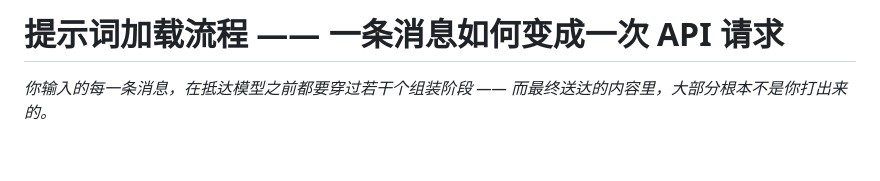
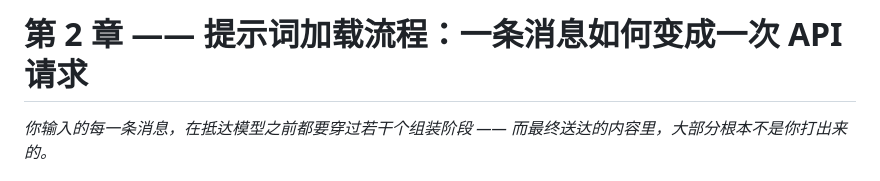
Before and after one commit to aimasteracc/inside-claude-code, a Markdown page: book-zh/02-prompt-loading-flow.md, the part around the change. Drawn GitHub-style; blank space fills up the shorter version.

```diff
--- a/book-zh/02-prompt-loading-flow.md
+++ b/book-zh/02-prompt-loading-flow.md
@@ -1,4 +1,4 @@
-# 提示词加载流程 —— 一条消息如何变成一次 API 请求
+# 第 2 章 —— 提示词加载流程：一条消息如何变成一次 API 请求
 
 *你输入的每一条消息，在抵达模型之前都要穿过若干个组装阶段 —— 而最终送达的内容里，大部分根本不是你打出来的。*
 
```
Also changed, not shown: book-ja/02-prompt-loading-flow.md (+1 -1 lines), book/02-prompt-loading-flow.md (+1 -1 lines).
